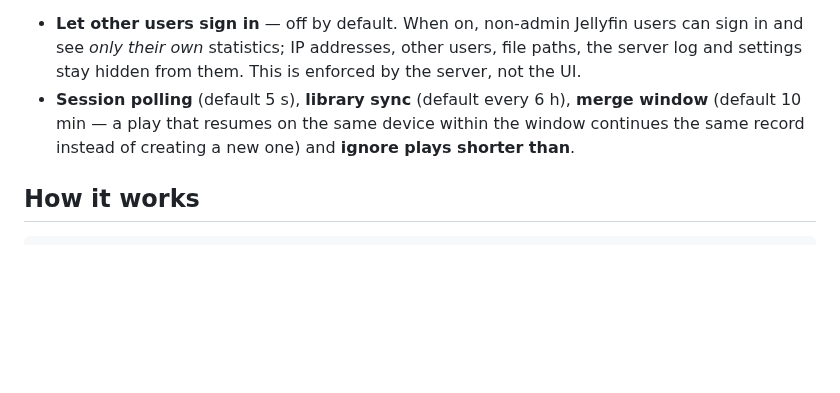
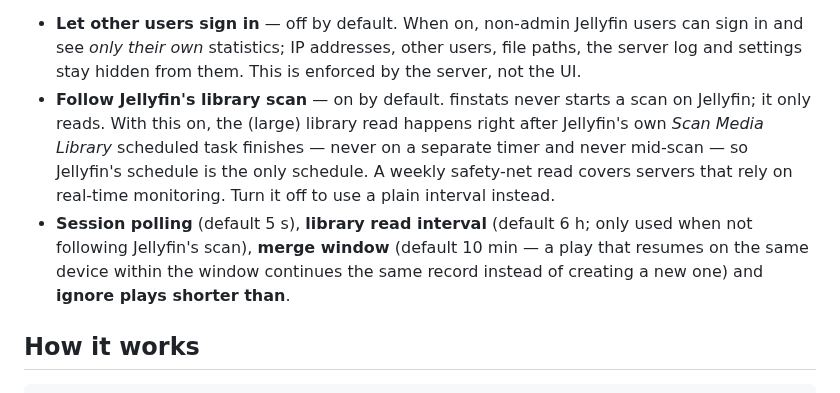
Before and after one commit to OlaYZen/finstats, a Markdown page: README.md, the part around the change. GitHub-like rendering; blank space fills up the shorter version.

Commit message:
docs: explain how the library read is scheduled

```diff
--- a/README.md
+++ b/README.md
@@ -132,9 +132,15 @@ In the UI (**Settings**, administrators only):
 - **Let other users sign in** — off by default. When on, non-admin Jellyfin users can sign in
   and see *only their own* statistics; IP addresses, other users, file paths, the server log
   and settings stay hidden from them. This is enforced by the server, not the UI.
-- **Session polling** (default 5 s), **library sync** (default every 6 h),
-  **merge window** (default 10 min — a play that resumes on the same device within the window
-  continues the same record instead of creating a new one) and **ignore plays shorter than**.
+- **Follow Jellyfin's library scan** — on by default. finstats never starts a scan on Jellyfin; it
+  only reads. With this on, the (large) library read happens right after Jellyfin's own
+  *Scan Media Library* scheduled task finishes — never on a separate timer and never mid-scan —
+  so Jellyfin's schedule is the only schedule. A weekly safety-net read covers servers that rely
+  on real-time monitoring. Turn it off to use a plain interval instead.
+- **Session polling** (default 5 s), **library read interval** (default 6 h; only used when not
+  following Jellyfin's scan), **merge window** (default 10 min — a play that resumes on the same
+  device within the window continues the same record instead of creating a new one) and
+  **ignore plays shorter than**.
 
 ## How it works
 
```
Also changed, not shown: docs/api.md (+2 -1 lines).
